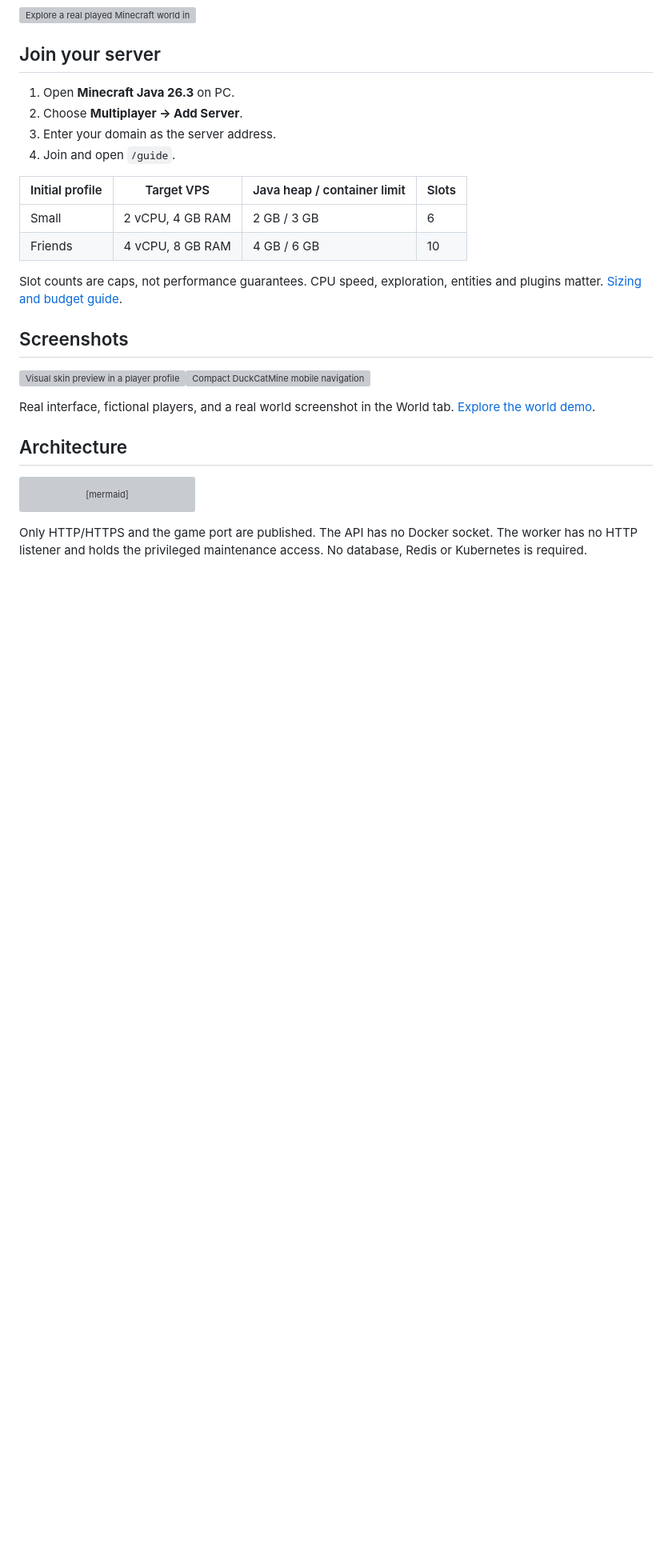
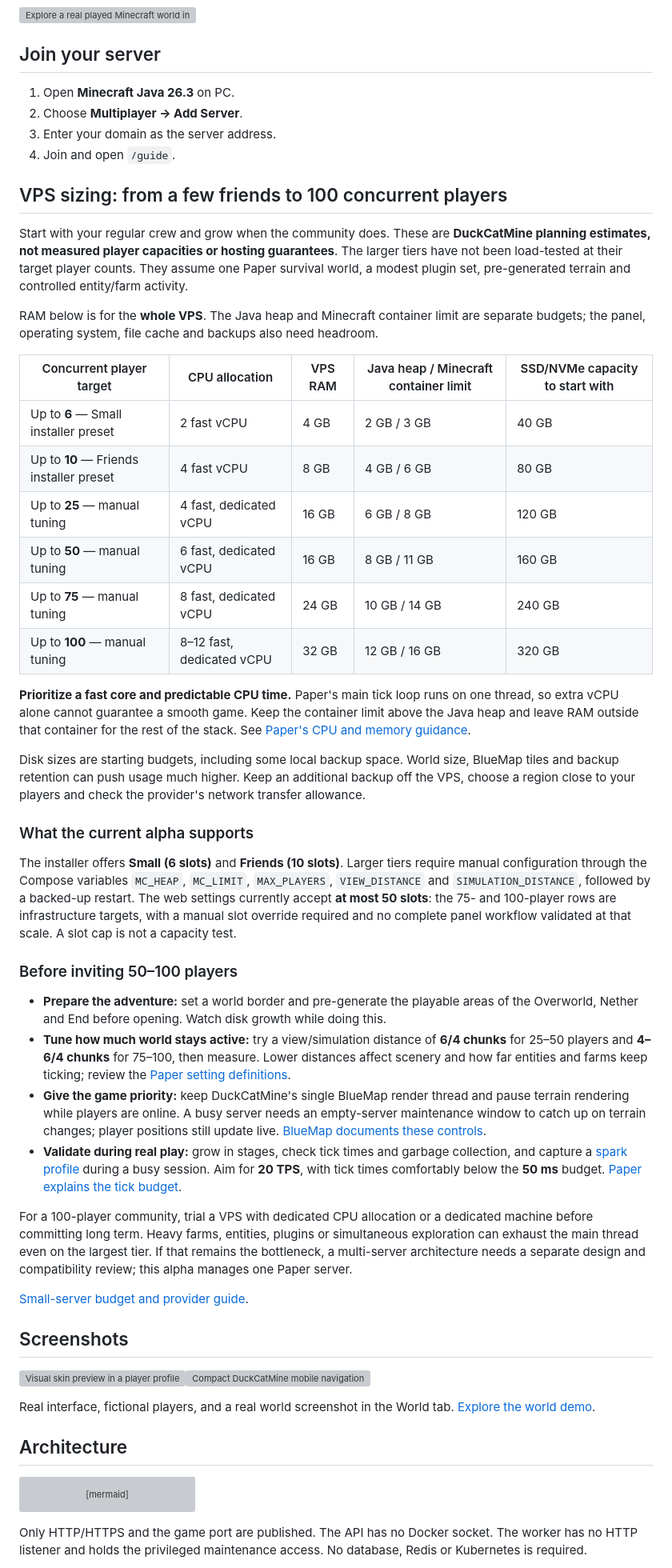
Before and after one commit to drslid/DuckCatMine, a Markdown page: README.md, the part around the change. Shown at 80% size. Drawn GitHub-style; blank space fills up the shorter version; grey boxes are pictures that could not be loaded.

Commit message:
docs: add VPS sizing targets up to 100 concurrent players

```diff
--- a/README.md
+++ b/README.md
@@ -74,12 +74,39 @@ The public demo combines fictional players and simulated actions with a screensh
 3. Enter your domain as the server address.
 4. Join and open `/guide`.
 
-| Initial profile | Target VPS | Java heap / container limit | Slots |
-| --- | --- | --- | --- |
-| Small | 2 vCPU, 4 GB RAM | 2 GB / 3 GB | 6 |
-| Friends | 4 vCPU, 8 GB RAM | 4 GB / 6 GB | 10 |
+## VPS sizing: from a few friends to 100 concurrent players
 
-Slot counts are caps, not performance guarantees. CPU speed, exploration, entities and plugins matter. [Sizing and budget guide](https://drslid.github.io/DuckCatMine/guides/choisir-un-vps/).
+Start with your regular crew and grow when the community does. These are **DuckCatMine planning estimates, not measured player capacities or hosting guarantees**. The larger tiers have not been load-tested at their target player counts. They assume one Paper survival world, a modest plugin set, pre-generated terrain and controlled entity/farm activity.
+
+RAM below is for the **whole VPS**. The Java heap and Minecraft container limit are separate budgets; the panel, operating system, file cache and backups also need headroom.
+
+| Concurrent player target | CPU allocation | VPS RAM | Java heap / Minecraft container limit | SSD/NVMe capacity to start with |
+| --- | --- | --- | --- | --- |
+| Up to **6** — Small installer preset | 2 fast vCPU | 4 GB | 2 GB / 3 GB | 40 GB |
+| Up to **10** — Friends installer preset | 4 fast vCPU | 8 GB | 4 GB / 6 GB | 80 GB |
+| Up to **25** — manual tuning | 4 fast, dedicated vCPU | 16 GB | 6 GB / 8 GB | 120 GB |
+| Up to **50** — manual tuning | 6 fast, dedicated vCPU | 16 GB | 8 GB / 11 GB | 160 GB |
+| Up to **75** — manual tuning | 8 fast, dedicated vCPU | 24 GB | 10 GB / 14 GB | 240 GB |
+| Up to **100** — manual tuning | 8–12 fast, dedicated vCPU | 32 GB | 12 GB / 16 GB | 320 GB |
+
+**Prioritize a fast core and predictable CPU time.** Paper's main tick loop runs on one thread, so extra vCPU alone cannot guarantee a smooth game. Keep the container limit above the Java heap and leave RAM outside that container for the rest of the stack. See [Paper's CPU and memory guidance](https://docs.papermc.io/paper/basic-troubleshooting/).
+
+Disk sizes are starting budgets, including some local backup space. World size, BlueMap tiles and backup retention can push usage much higher. Keep an additional backup off the VPS, choose a region close to your players and check the provider's network transfer allowance.
+
+### What the current alpha supports
+
+The installer offers **Small (6 slots)** and **Friends (10 slots)**. Larger tiers require manual configuration through the Compose variables `MC_HEAP`, `MC_LIMIT`, `MAX_PLAYERS`, `VIEW_DISTANCE` and `SIMULATION_DISTANCE`, followed by a backed-up restart. The web settings currently accept **at most 50 slots**: the 75- and 100-player rows are infrastructure targets, with a manual slot override required and no complete panel workflow validated at that scale. A slot cap is not a capacity test.
+
+### Before inviting 50–100 players
+
+- **Prepare the adventure:** set a world border and pre-generate the playable areas of the Overworld, Nether and End before opening. Watch disk growth while doing this.
+- **Tune how much world stays active:** try a view/simulation distance of **6/4 chunks** for 25–50 players and **4–6/4 chunks** for 75–100, then measure. Lower distances affect scenery and how far entities and farms keep ticking; review the [Paper setting definitions](https://docs.papermc.io/paper/reference/server-properties/).
+- **Give the game priority:** keep DuckCatMine's single BlueMap render thread and pause terrain rendering while players are online. A busy server needs an empty-server maintenance window to catch up on terrain changes; player positions still update live. [BlueMap documents these controls](https://bluemap.bluecolored.de/wiki/getting-started/Configuration.html).
+- **Validate during real play:** grow in stages, check tick times and garbage collection, and capture a [spark profile](https://docs.papermc.io/paper/profiling/) during a busy session. Aim for **20 TPS**, with tick times comfortably below the **50 ms** budget. [Paper explains the tick budget](https://docs.papermc.io/paper/reference/commands/).
+
+For a 100-player community, trial a VPS with dedicated CPU allocation or a dedicated machine before committing long term. Heavy farms, entities, plugins or simultaneous exploration can exhaust the main thread even on the largest tier. If that remains the bottleneck, a multi-server architecture needs a separate design and compatibility review; this alpha manages one Paper server.
+
+[Small-server budget and provider guide](https://drslid.github.io/DuckCatMine/guides/choisir-un-vps/).
 
 ## Screenshots
 
```
